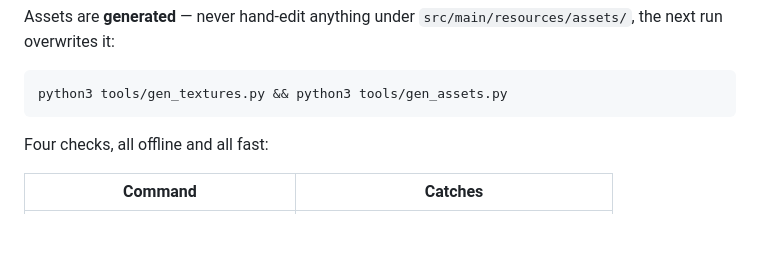
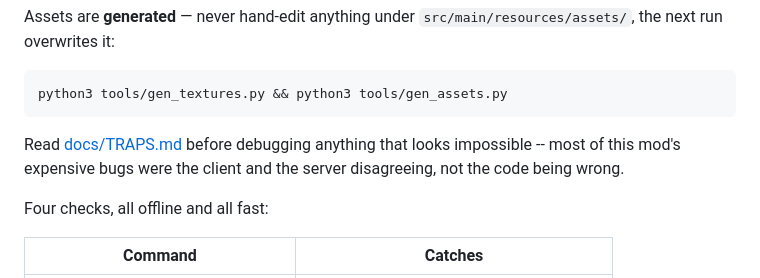
Before and after one commit to HeezQ-git/trapcraft, a Markdown page: README.md, the part around the change. Rendered like a GitHub page; blank space fills up the shorter version.

````diff
--- a/README.md
+++ b/README.md
@@ -24,6 +24,10 @@ Assets are **generated** — never hand-edit anything under
 ```bash
 python3 tools/gen_textures.py && python3 tools/gen_assets.py
 ```
+
+Read [docs/TRAPS.md](docs/TRAPS.md) before debugging anything that looks
+impossible -- most of this mod's expensive bugs were the client and the server
+disagreeing, not the code being wrong.
 
 Four checks, all offline and all fast:
 
````
Also changed, not shown: docs/TRAPS.md (added, +135 -0 lines).
